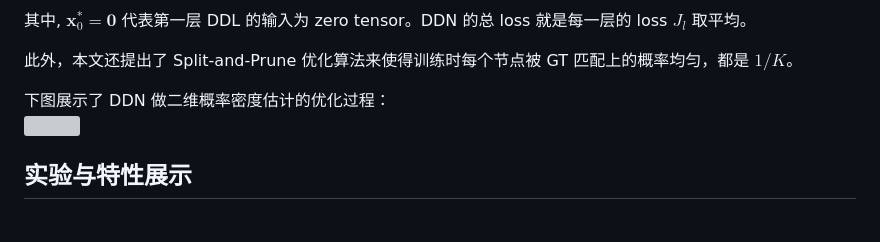
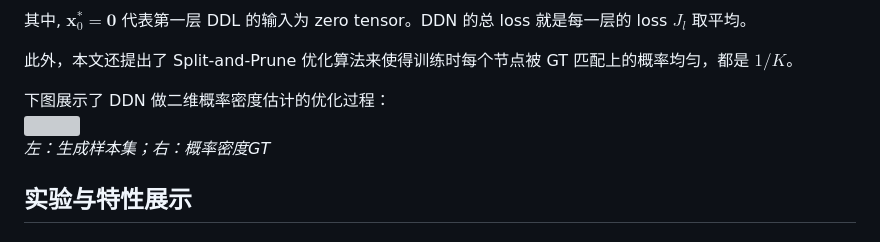
Before and after one commit to Discrete-Distribution-Networks/Discrete-Distribution-Networks.github.io, a Markdown page: wechat_manuscript.md, the part around one of its changes. Drawn GitHub-style; grey boxes are pictures that could not be loaded.

Commit message:
final wechat

```diff
--- a/wechat_manuscript.md
+++ b/wechat_manuscript.md
@@ -81,6 +81,7 @@ DDN 是由 $L$ 层 DDL 组成，以第 $l$ 层 DDL $f_l$ 为例，输入上一
 
 下图展示了 DDN 做二维概率密度估计的优化过程：
 ![](img_for_other_repo/2d-density-for-wechat.gif)
+*左：生成样本集；右：概率密度GT*
 
 ## 实验与特性展示
 ### 随机采样效果展示
```
Also changed, not shown: other parts of wechat_manuscript.md (+1 -1 lines).
